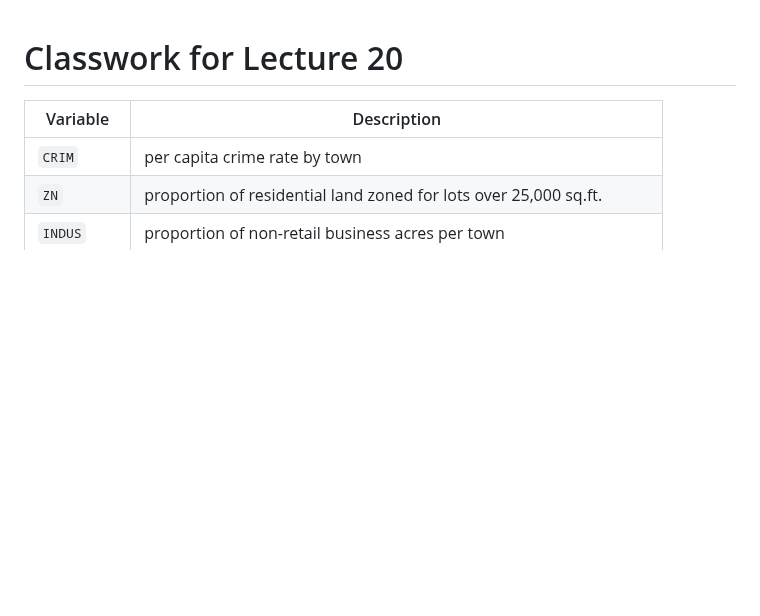
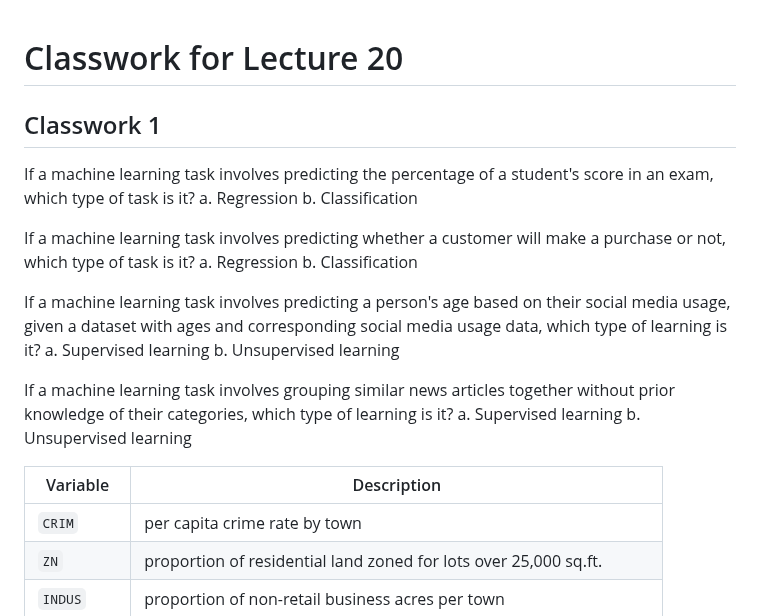
Before and after one commit to juliaolivieri/COMP_162, a Markdown page: lecture20/README.md, the part around the change. GitHub-like rendering; blank space fills up the shorter version.

```diff
--- a/lecture20/README.md
+++ b/lecture20/README.md
@@ -1,4 +1,23 @@
 # Classwork for Lecture 20
+
+## Classwork 1
+
+If a machine learning task involves predicting the percentage of a student's score in an exam, which type of task is it?
+a. Regression
+b. Classification
+
+If a machine learning task involves predicting whether a customer will make a purchase or not, which type of task is it?
+a. Regression
+b. Classification
+
+If a machine learning task involves predicting a person's age based on their social media usage, given a dataset with ages and corresponding social media usage data, which type of learning is it?
+a. Supervised learning
+b. Unsupervised learning
+
+If a machine learning task involves grouping similar news articles together without prior knowledge of their categories, which type of learning is it?
+a. Supervised learning
+b. Unsupervised learning
+
 
 Variable | Description
 --|--
```
